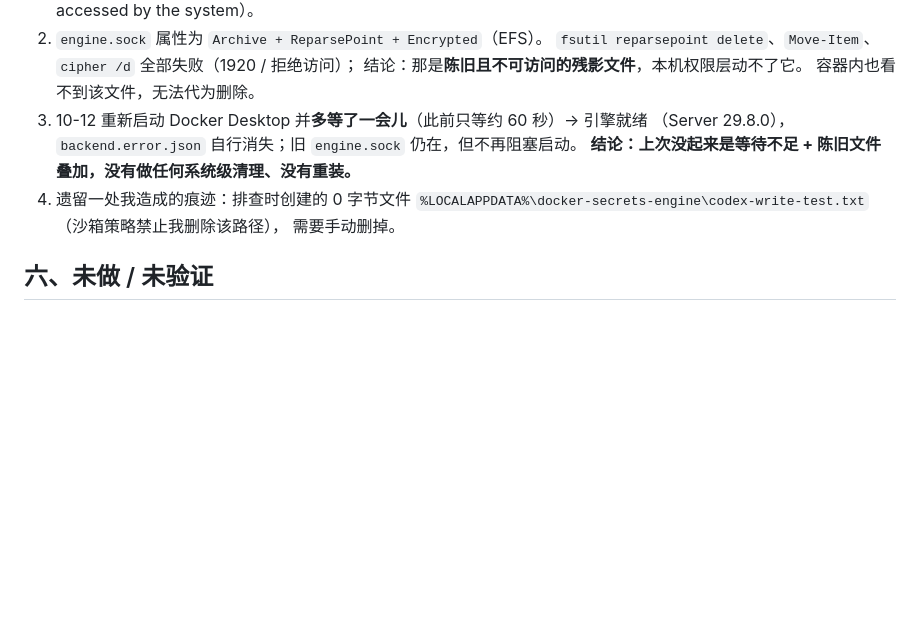
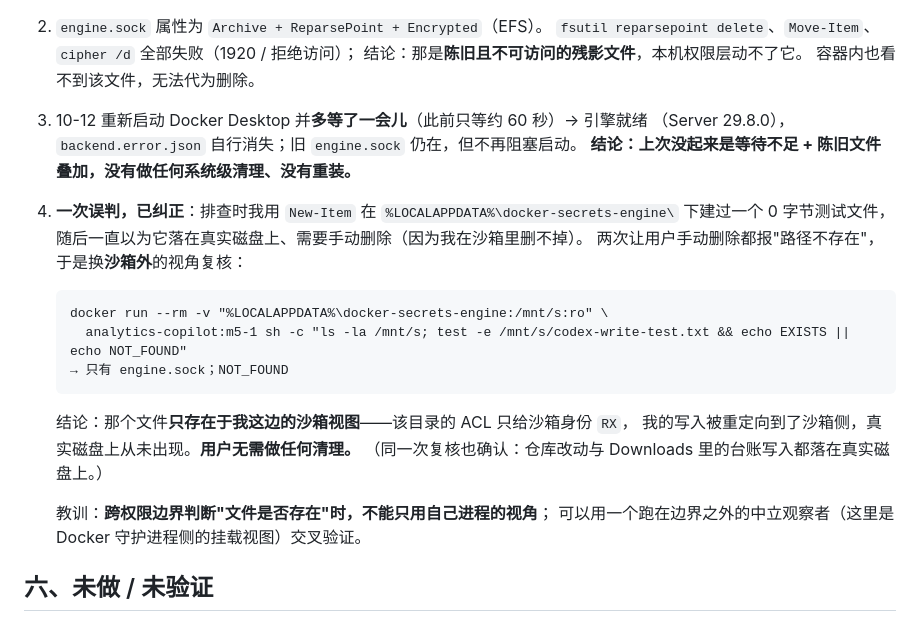
Before and after one commit to X-0240/analytics-copilot, a Markdown page: docs/M5_记录.md, the part around the change. Drawn GitHub-style; blank space fills up the shorter version.

Commit message:
docs(m5): 纠正遗留文件误判（只在沙箱视图，真实磁盘没有）

````diff
--- a/docs/M5_记录.md
+++ b/docs/M5_记录.md
@@ -81,9 +81,23 @@ docker run -d --name ac-m5 -p 8200:8200 \
 3. 10-12 重新启动 Docker Desktop 并**多等了一会儿**（此前只等约 60 秒）→ 引擎就绪
    （Server 29.8.0），`backend.error.json` 自行消失；旧 `engine.sock` 仍在，但不再阻塞启动。
    **结论：上次没起来是等待不足 + 陈旧文件叠加，没有做任何系统级清理、没有重装。**
-4. 遗留一处我造成的痕迹：排查时创建的 0 字节文件
-   `%LOCALAPPDATA%\docker-secrets-engine\codex-write-test.txt`（沙箱策略禁止我删除该路径），
-   需要手动删掉。
+4. **一次误判，已纠正**：排查时我用 `New-Item` 在
+   `%LOCALAPPDATA%\docker-secrets-engine\` 下建过一个 0 字节测试文件，
+   随后一直以为它落在真实磁盘上、需要手动删除（因为我在沙箱里删不掉）。
+   两次让用户手动删除都报"路径不存在"，于是换**沙箱外**的视角复核：
+
+   ```
+   docker run --rm -v "%LOCALAPPDATA%\docker-secrets-engine:/mnt/s:ro" \
+     analytics-copilot:m5-1 sh -c "ls -la /mnt/s; test -e /mnt/s/codex-write-test.txt && echo EXISTS || echo NOT_FOUND"
+   → 只有 engine.sock；NOT_FOUND
+   ```
+
+   结论：那个文件**只存在于我这边的沙箱视图**——该目录的 ACL 只给沙箱身份 `RX`，
+   我的写入被重定向到了沙箱侧，真实磁盘上从未出现。**用户无需做任何清理。**
+   （同一次复核也确认：仓库改动与 Downloads 里的台账写入都落在真实磁盘上。）
+
+   教训：**跨权限边界判断"文件是否存在"时，不能只用自己进程的视角**；
+   可以用一个跑在边界之外的中立观察者（这里是 Docker 守护进程侧的挂载视图）交叉验证。
 
 ## 六、未做 / 未验证
 
````
